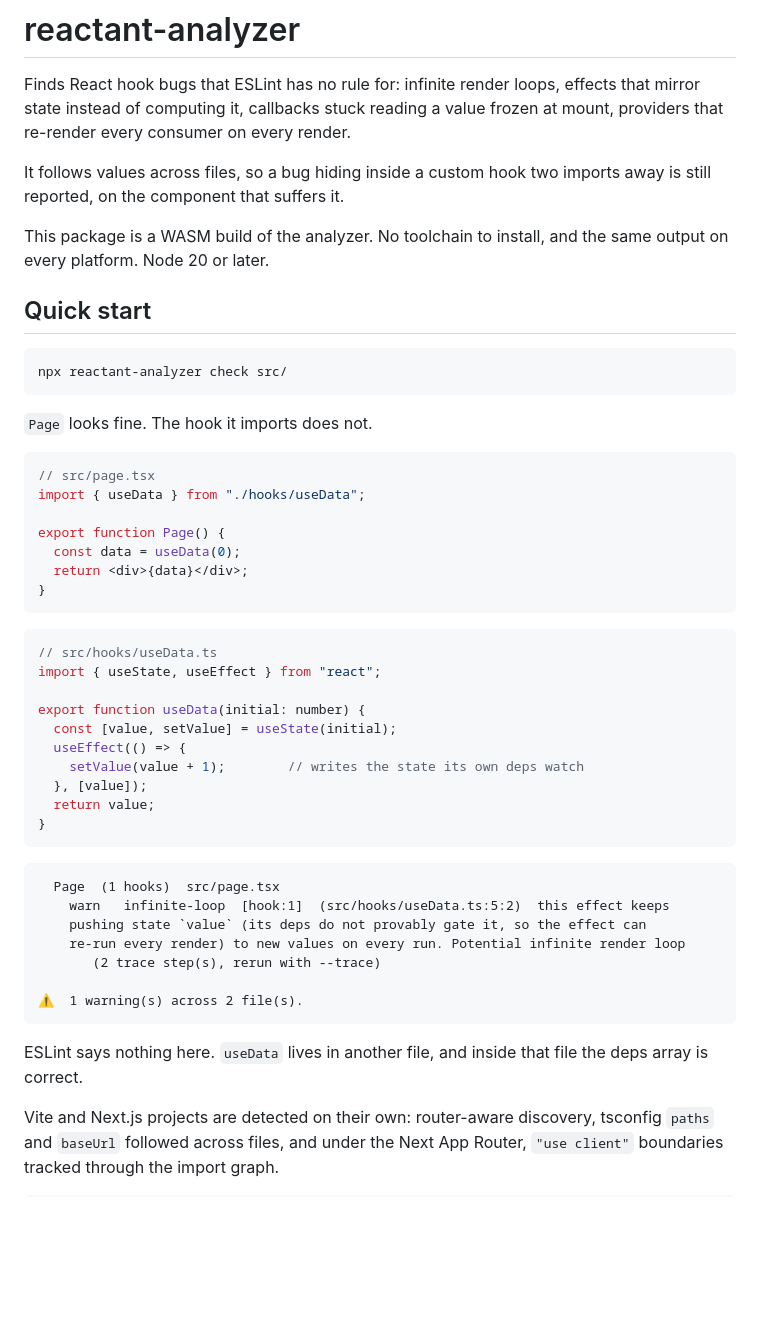
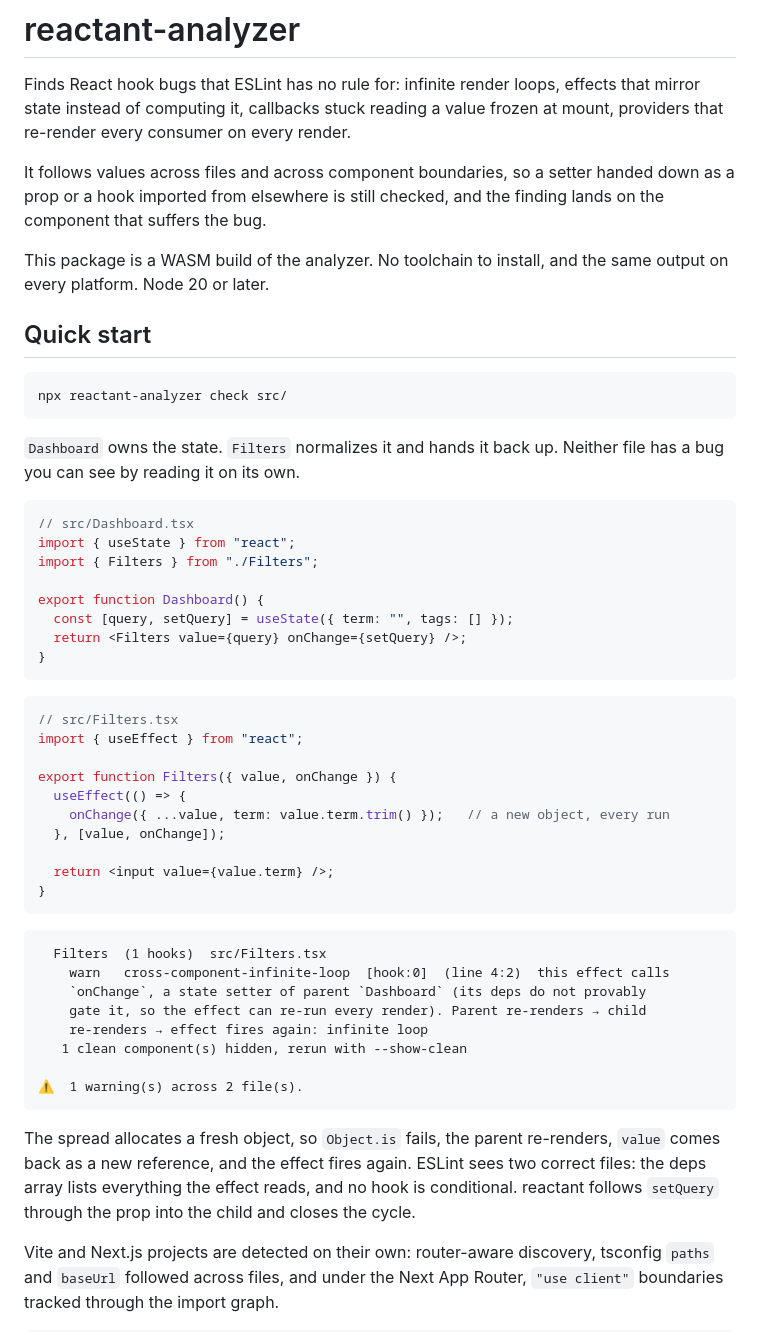
Before and after one commit to rboudrouss/reactant-analyzer, a Markdown page: npm/README.md, the part around the change. Drawn GitHub-style; blank space fills up the shorter version.

````diff
--- a/npm/README.md
+++ b/npm/README.md
@@ -4,8 +4,9 @@ Finds React hook bugs that ESLint has no rule for: infinite render loops,
 effects that mirror state instead of computing it, callbacks stuck reading a
 value frozen at mount, providers that re-render every consumer on every render.
 
-It follows values across files, so a bug hiding inside a custom hook two
-imports away is still reported, on the component that suffers it.
+It follows values across files and across component boundaries, so a setter
+handed down as a prop or a hook imported from elsewhere is still checked, and
+the finding lands on the component that suffers the bug.
 
 This package is a WASM build of the analyzer. No toolchain to install, and the
 same output on every platform. Node 20 or later.
@@ -16,43 +17,49 @@ same output on every platform. Node 20 or later.
 npx reactant-analyzer check src/
 ```
 
-`Page` looks fine. The hook it imports does not.
+`Dashboard` owns the state. `Filters` normalizes it and hands it back up.
+Neither file has a bug you can see by reading it on its own.
 
 ```tsx
-// src/page.tsx
-import { useData } from "./hooks/useData";
+// src/Dashboard.tsx
+import { useState } from "react";
+import { Filters } from "./Filters";
 
-export function Page() {
-  const data = useData(0);
-  return <div>{data}</div>;
+export function Dashboard() {
+  const [query, setQuery] = useState({ term: "", tags: [] });
+  return <Filters value={query} onChange={setQuery} />;
 }
 ```
 
-```ts
-// src/hooks/useData.ts
-import { useState, useEffect } from "react";
+```tsx
+// src/Filters.tsx
+import { useEffect } from "react";
 
-export function useData(initial: number) {
-  const [value, setValue] = useState(initial);
+export function Filters({ value, onChange }) {
   useEffect(() => {
-    setValue(value + 1);        // writes the state its own deps watch
-  }, [value]);
-  return value;
+    onChange({ ...value, term: value.term.trim() });   // a new object, every run
+  }, [value, onChange]);
+
+  return <input value={value.term} />;
 }
 ```
 
 ```
-  Page  (1 hooks)  src/page.tsx
-    warn   infinite-loop  [hook:1]  (src/hooks/useData.ts:5:2)  this effect keeps
-    pushing state `value` (its deps do not provably gate it, so the effect can
-    re-run every render) to new values on every run. Potential infinite render loop
-       (2 trace step(s), rerun with --trace)
+  Filters  (1 hooks)  src/Filters.tsx
+    warn   cross-component-infinite-loop  [hook:0]  (line 4:2)  this effect calls
+    `onChange`, a state setter of parent `Dashboard` (its deps do not provably
+    gate it, so the effect can re-run every render). Parent re-renders → child
+    re-renders → effect fires again: infinite loop
+   1 clean component(s) hidden, rerun with --show-clean
 
 ⚠  1 warning(s) across 2 file(s).
 ```
 
-ESLint says nothing here. `useData` lives in another file, and inside that file
-the deps array is correct.
+The spread allocates a fresh object, so `Object.is` fails, the parent
+re-renders, `value` comes back as a new reference, and the effect fires again.
+ESLint sees two correct files: the deps array lists everything the effect
+reads, and no hook is conditional. reactant follows `setQuery` through the prop
+into the child and closes the cycle.
 
 Vite and Next.js projects are detected on their own: router-aware discovery,
 tsconfig `paths` and `baseUrl` followed across files, and under the Next App
````
Also changed, not shown: README.md (+25 -20 lines), docs/demo.gif, 2 other files.
